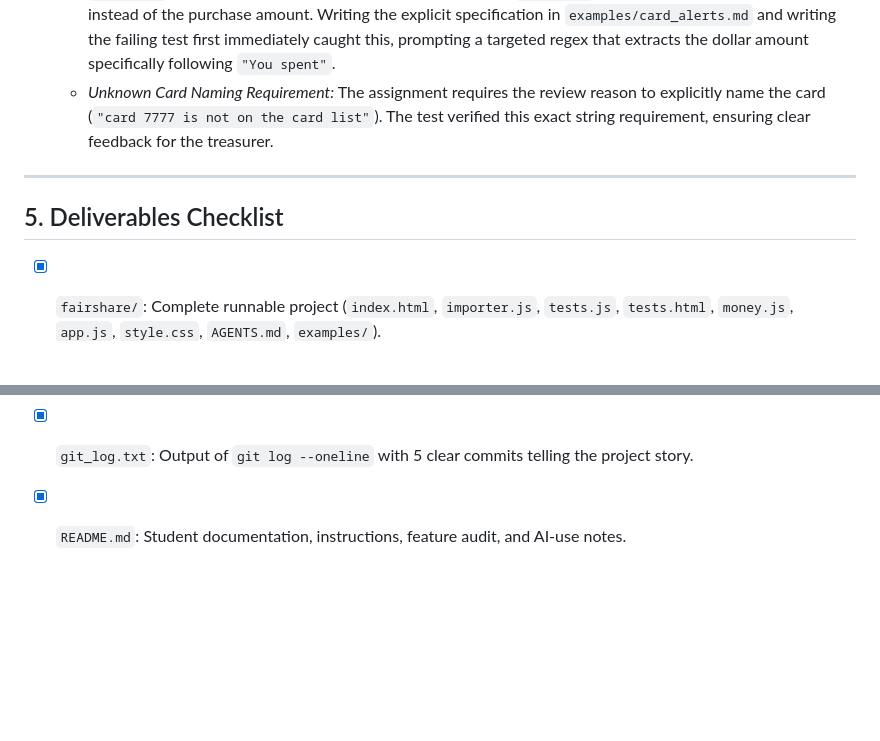
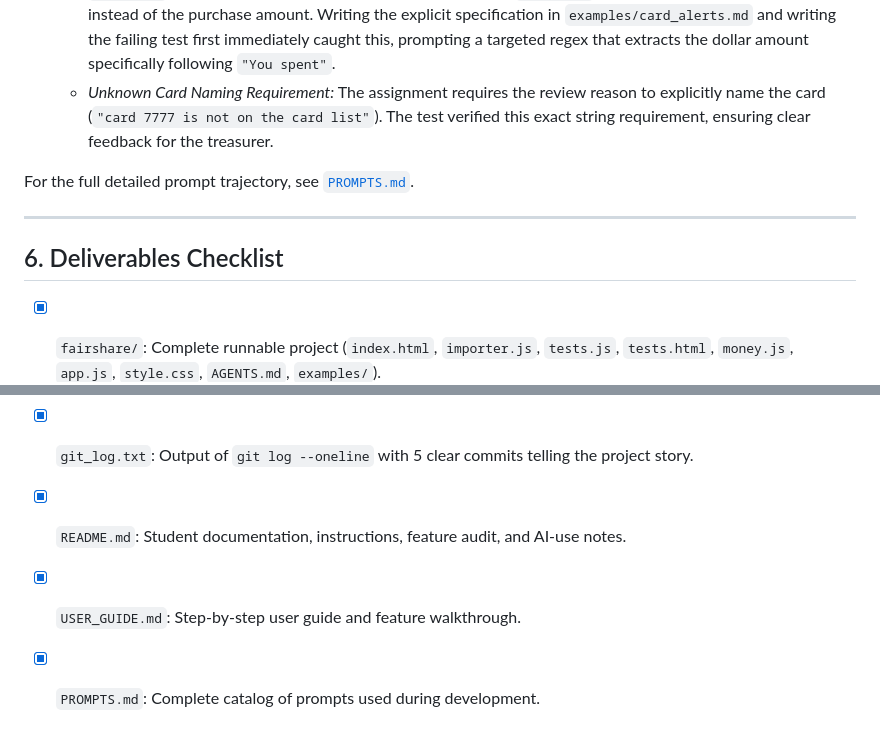
Before and after one commit to spmaniusa-hub/FairShare, a Markdown page: README.md, 2 parts joined by grey strips. GitHub-like rendering; blank space fills up the shorter version.

```diff
--- a/README.md
+++ b/README.md
@@ -88,9 +111,11 @@ FairShare is built in plain HTML, CSS, and modern vanilla JavaScript. No package
   - *Awkward Case with Balance:* In Format C alerts, the bank message contained two amounts (`$18` purchase and `$2,340.12` available balance). An early naive regex matching `\$[0-9.]+` captured the available balance instead of the purchase amount. Writing the explicit specification in `examples/card_alerts.md` and writing the failing test first immediately caught this, prompting a targeted regex that extracts the dollar amount specifically following `"You spent"`.
   - *Unknown Card Naming Requirement:* The assignment requires the review reason to explicitly name the card (`"card 7777 is not on the card list"`). The test verified this exact string requirement, ensuring clear feedback for the treasurer.
 
+For the full detailed prompt trajectory, see [`PROMPTS.md`](./PROMPTS.md).
+
 ---
 
-## 5. Deliverables Checklist
+## 6. Deliverables Checklist
 
 - [x] `fairshare/`: Complete runnable project (`index.html`, `importer.js`, `tests.js`, `tests.html`, `money.js`, `app.js`, `style.css`, `AGENTS.md`, `examples/`).
 - [x] `fairshare/examples/card_alerts.md`: 7 examples covering 3 formats and awkward cases.
@@ -101,3 +126,5 @@ FairShare is built in plain HTML, CSS, and modern vanilla JavaScript. No package
 - [x] `memory_check.md`: Verification of new rule execution in a fresh conversation.
 - [x] `git_log.txt`: Output of `git log --oneline` with 5 clear commits telling the project story.
 - [x] `README.md`: Student documentation, instructions, feature audit, and AI-use notes.
+- [x] `USER_GUIDE.md`: Step-by-step user guide and feature walkthrough.
+- [x] `PROMPTS.md`: Complete catalog of prompts used during development.
```
Also changed, not shown: other parts of README.md (+32 -9 lines), PROMPTS.md (added, +185 -0 lines), USER_GUIDE.md (added, +195 -0 lines).
